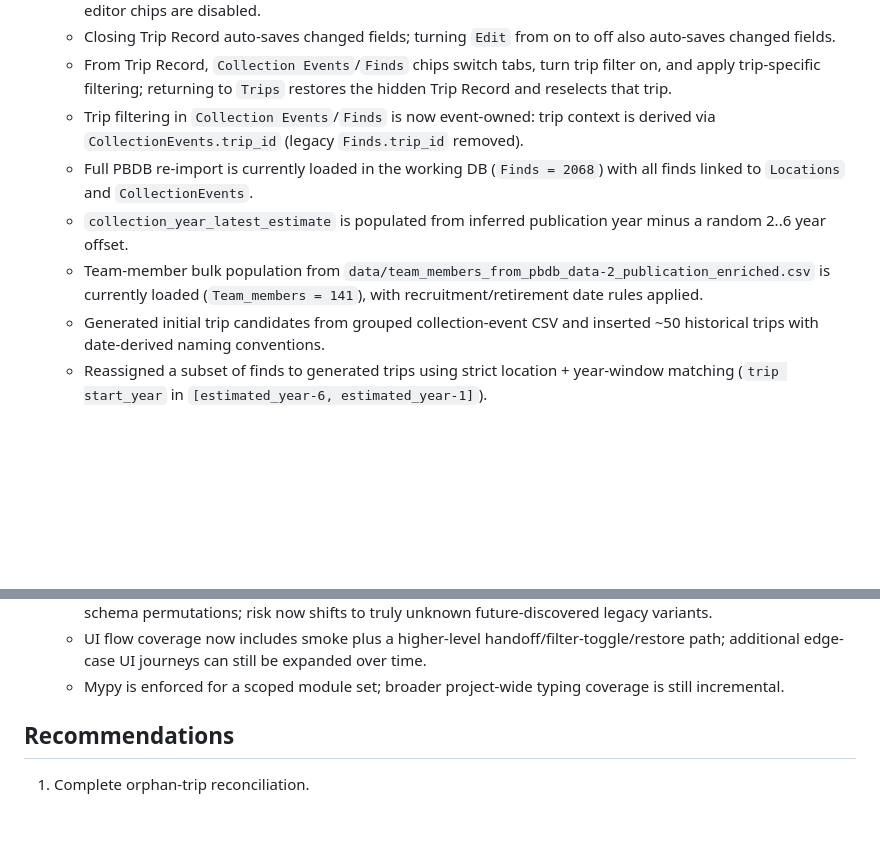
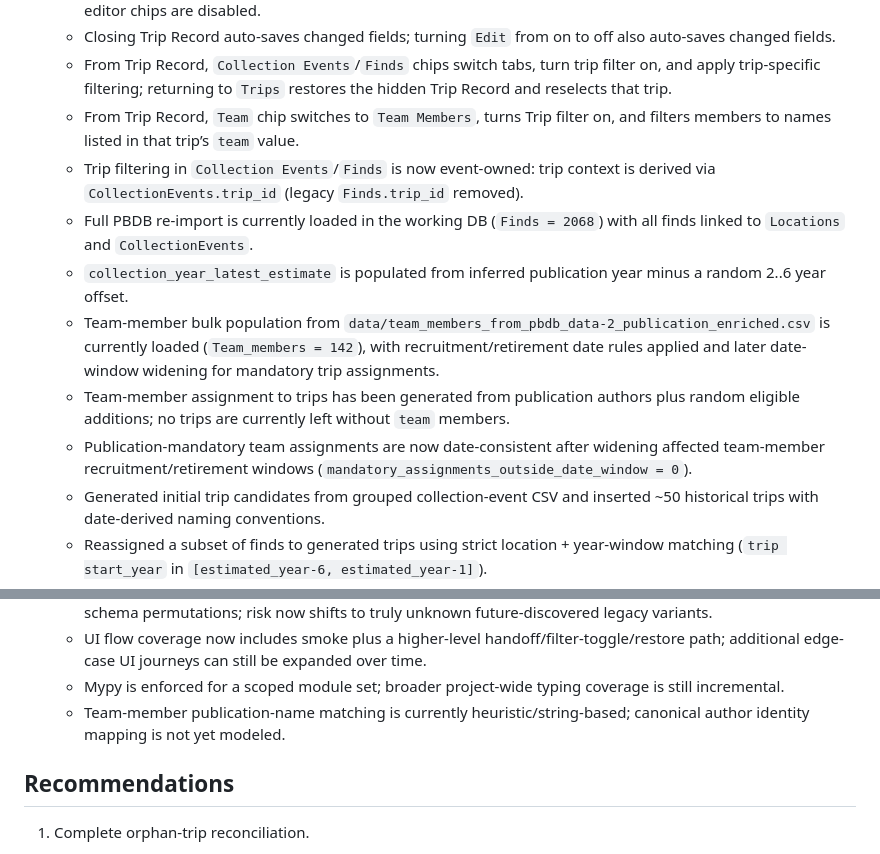
Before and after one commit to brownidj/paleo_01, a Markdown page: docs/CURRENT_STATE.md, 2 parts joined by grey strips. Drawn GitHub-style; blank space fills up the shorter version.

```diff
--- a/docs/CURRENT_STATE.md
+++ b/docs/CURRENT_STATE.md
@@ -181,10 +181,13 @@ rg --files "$ROOT_DIR" \
   - Trip Record editability is gated by `Edit` (off by default): with `Edit` off, fields are read-only and team/location editor chips are disabled.
   - Closing Trip Record auto-saves changed fields; turning `Edit` from on to off also auto-saves changed fields.
   - From Trip Record, `Collection Events`/`Finds` chips switch tabs, turn trip filter on, and apply trip-specific filtering; returning to `Trips` restores the hidden Trip Record and reselects that trip.
+  - From Trip Record, `Team` chip switches to `Team Members`, turns Trip filter on, and filters members to names listed in that trip’s `team` value.
   - Trip filtering in `Collection Events`/`Finds` is now event-owned: trip context is derived via `CollectionEvents.trip_id` (legacy `Finds.trip_id` removed).
   - Full PBDB re-import is currently loaded in the working DB (`Finds = 2068`) with all finds linked to `Locations` and `CollectionEvents`.
   - `collection_year_latest_estimate` is populated from inferred publication year minus a random 2..6 year offset.
-  - Team-member bulk population from `data/team_members_from_pbdb_data-2_publication_enriched.csv` is currently loaded (`Team_members = 141`), with recruitment/retirement date rules applied.
+  - Team-member bulk population from `data/team_members_from_pbdb_data-2_publication_enriched.csv` is currently loaded (`Team_members = 142`), with recruitment/retirement date rules applied and later date-window widening for mandatory trip assignments.
+  - Team-member assignment to trips has been generated from publication authors plus random eligible additions; no trips are currently left without `team` members.
+  - Publication-mandatory team assignments are now date-consistent after widening affected team-member recruitment/retirement windows (`mandatory_assignments_outside_date_window = 0`).
   - Generated initial trip candidates from grouped collection-event CSV and inserted ~50 historical trips with date-derived naming conventions.
   - Reassigned a subset of finds to generated trips using strict location + year-window matching (`trip start_year` in `[estimated_year-6, estimated_year-1]`).
   - Collection events carry `trip_id` and `event_year`; trip->collection-events and trip->finds listing/count are wired via `CollectionEvents.trip_id`.
@@ -213,6 +216,7 @@ rg --files "$ROOT_DIR" \
   - Legacy migration coverage is now exhaustive across currently known trip/location/trip-location historical schema permutations; risk now shifts to truly unknown future-discovered legacy variants.
   - UI flow coverage now includes smoke plus a higher-level handoff/filter-toggle/restore path; additional edge-case UI journeys can still be expanded over time.
   - Mypy is enforced for a scoped module set; broader project-wide typing coverage is still incremental.
+  - Team-member publication-name matching is currently heuristic/string-based; canonical author identity mapping is not yet modeled.
 
 ## Recommendations
 
```
Also changed, not shown: other parts of docs/CURRENT_STATE.md (+10 -6 lines).
